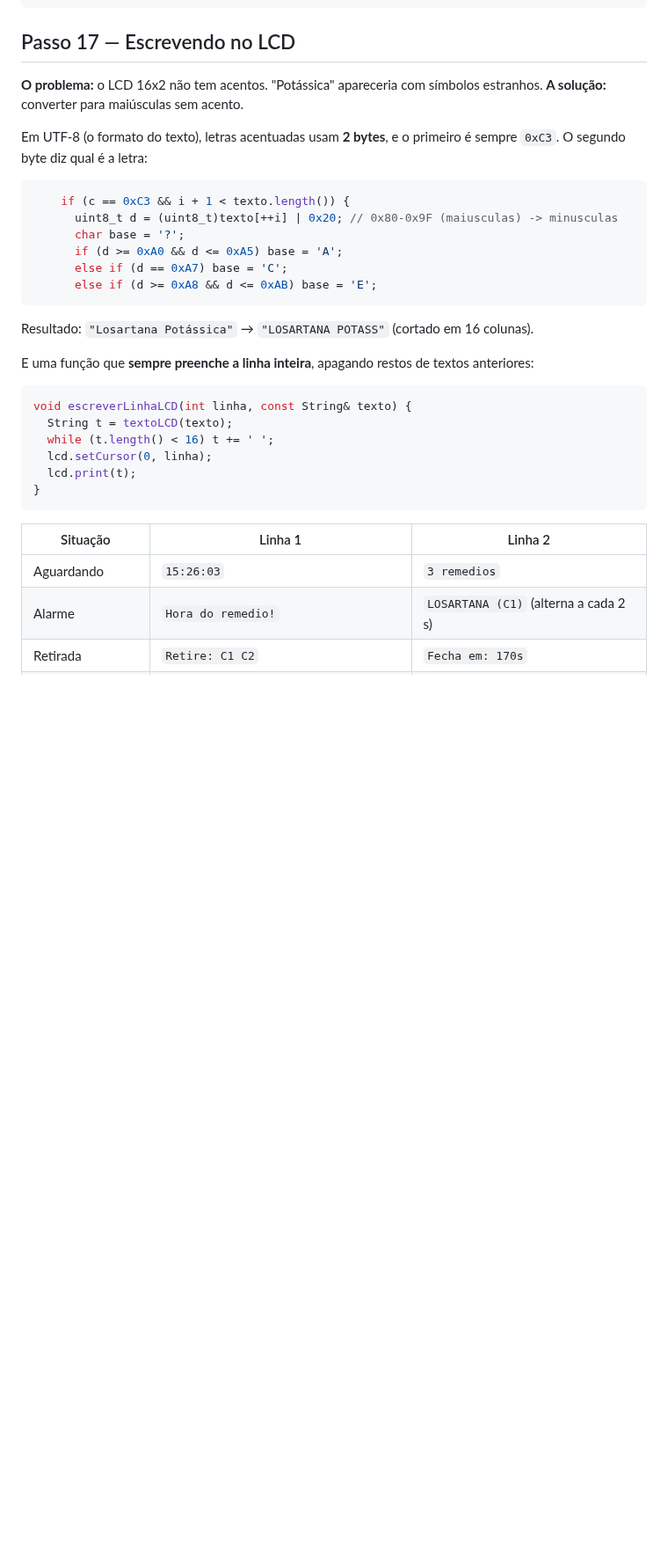
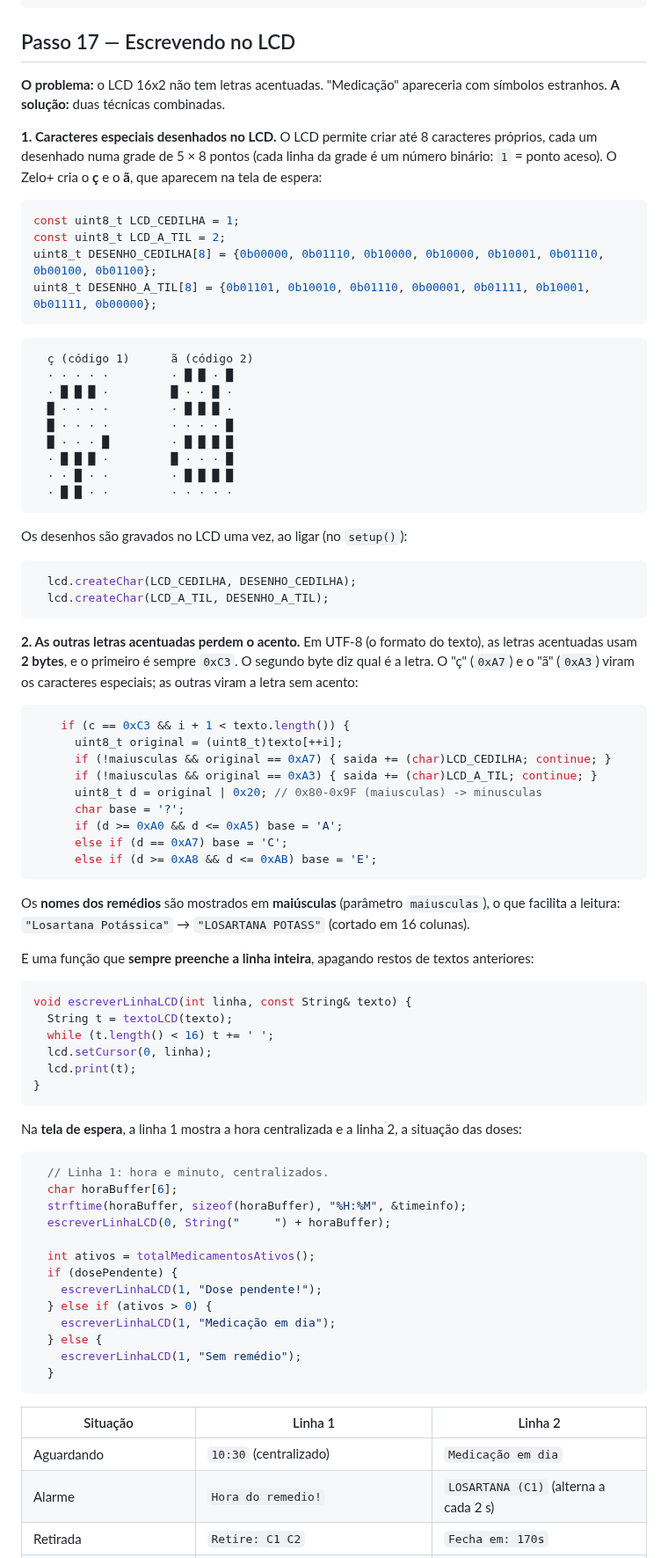
Before and after one commit to plmartimiano/zelo-plus, a Markdown page: README-DIDATICO.md, the part around one of its changes. Shown at 88% size. Drawn GitHub-style; blank space fills up the shorter version.

````diff
--- a/README-DIDATICO.md
+++ b/README-DIDATICO.md
@@ -1247,22 +1247,60 @@ o link **Baixar histórico (CSV)**, que abre no Excel/Google Planilhas:
 
 ## Passo 17 — Escrevendo no LCD
 
-**O problema:** o LCD 16x2 não tem acentos. "Potássica" apareceria com símbolos
-estranhos. **A solução:** converter para maiúsculas sem acento.
-
-Em UTF-8 (o formato do texto), letras acentuadas usam **2 bytes**, e o primeiro é
-sempre `0xC3`. O segundo byte diz qual é a letra:
+**O problema:** o LCD 16x2 não tem letras acentuadas. "Medicação" apareceria com
+símbolos estranhos. **A solução:** duas técnicas combinadas.
+
+**1. Caracteres especiais desenhados no LCD.** O LCD permite criar até 8 caracteres
+próprios, cada um desenhado numa grade de 5 × 8 pontos (cada linha da grade é um número
+binário: `1` = ponto aceso). O Zelo+ cria o **ç** e o **ã**, que aparecem na tela de
+espera:
+
+```cpp
+const uint8_t LCD_CEDILHA = 1;
+const uint8_t LCD_A_TIL = 2;
+uint8_t DESENHO_CEDILHA[8] = {0b00000, 0b01110, 0b10000, 0b10000, 0b10001, 0b01110, 0b00100, 0b01100};
+uint8_t DESENHO_A_TIL[8] = {0b01101, 0b10010, 0b01110, 0b00001, 0b01111, 0b10001, 0b01111, 0b00000};
+```
+
+```text
+  ç (código 1)      ã (código 2)
+  · · · · ·         · █ █ · █
+  · █ █ █ ·         █ · · █ ·
+  █ · · · ·         · █ █ █ ·
+  █ · · · ·         · · · · █
+  █ · · · █         · █ █ █ █
+  · █ █ █ ·         █ · · · █
+  · · █ · ·         · █ █ █ █
+  · █ █ · ·         · · · · ·
+```
+
+Os desenhos são gravados no LCD uma vez, ao ligar (no `setup()`):
+
+```cpp
+  lcd.createChar(LCD_CEDILHA, DESENHO_CEDILHA);
+  lcd.createChar(LCD_A_TIL, DESENHO_A_TIL);
+```
+
+**2. As outras letras acentuadas perdem o acento.** Em UTF-8 (o formato do texto), as
+letras acentuadas usam **2 bytes**, e o primeiro é sempre `0xC3`. O segundo byte diz
+qual é a letra. O "ç" (`0xA7`) e o "ã" (`0xA3`) viram os caracteres especiais; as
+outras viram a letra sem acento:
 
 ```cpp
     if (c == 0xC3 && i + 1 < texto.length()) {
-      uint8_t d = (uint8_t)texto[++i] | 0x20; // 0x80-0x9F (maiusculas) -> minusculas
+      uint8_t original = (uint8_t)texto[++i];
+      if (!maiusculas && original == 0xA7) { saida += (char)LCD_CEDILHA; continue; }
+      if (!maiusculas && original == 0xA3) { saida += (char)LCD_A_TIL; continue; }
+      uint8_t d = original | 0x20; // 0x80-0x9F (maiusculas) -> minusculas
       char base = '?';
       if (d >= 0xA0 && d <= 0xA5) base = 'A';
       else if (d == 0xA7) base = 'C';
       else if (d >= 0xA8 && d <= 0xAB) base = 'E';
 ```
 
-Resultado: `"Losartana Potássica"` → `"LOSARTANA POTASS"` (cortado em 16 colunas).
+Os **nomes dos remédios** são mostrados em **maiúsculas** (parâmetro `maiusculas`), o que
+facilita a leitura: `"Losartana Potássica"` → `"LOSARTANA POTASS"` (cortado em 16
+colunas).
 
 E uma função que **sempre preenche a linha inteira**, apagando restos de textos
 anteriores:
@@ -1276,9 +1314,28 @@ void escreverLinhaLCD(int linha, const String& texto) {
 }
 ```
 
+Na **tela de espera**, a linha 1 mostra a hora centralizada e a linha 2, a situação das
+doses:
+
+```cpp
+  // Linha 1: hora e minuto, centralizados.
+  char horaBuffer[6];
+  strftime(horaBuffer, sizeof(horaBuffer), "%H:%M", &timeinfo);
+  escreverLinhaLCD(0, String("     ") + horaBuffer);
+
+  int ativos = totalMedicamentosAtivos();
+  if (dosePendente) {
+    escreverLinhaLCD(1, "Dose pendente!");
+  } else if (ativos > 0) {
+    escreverLinhaLCD(1, "Medicação em dia");
+  } else {
+    escreverLinhaLCD(1, "Sem remédio");
+  }
+```
+
 | Situação | Linha 1 | Linha 2 |
 |---|---|---|
-| Aguardando | `15:26:03` | `3 remedios` |
+| Aguardando | `10:30` (centralizado) | `Medicação em dia` |
 | Alarme | `Hora do remedio!` | `LOSARTANA (C1)` (alterna a cada 2 s) |
 | Retirada | `Retire: C1 C2` | `Fecha em: 170s` |
 | Abastecer / Repor | `Abast. compart.2` / `Repor compart.2` | `METFORMINA` |
````
Also changed, not shown: other parts of README-DIDATICO.md (+4 -3 lines), docs/compartimentos.md (+3 -3 lines), docs/desenho-tecnico.jpg, docs/produto-imagens.jpg, 2 other files.
